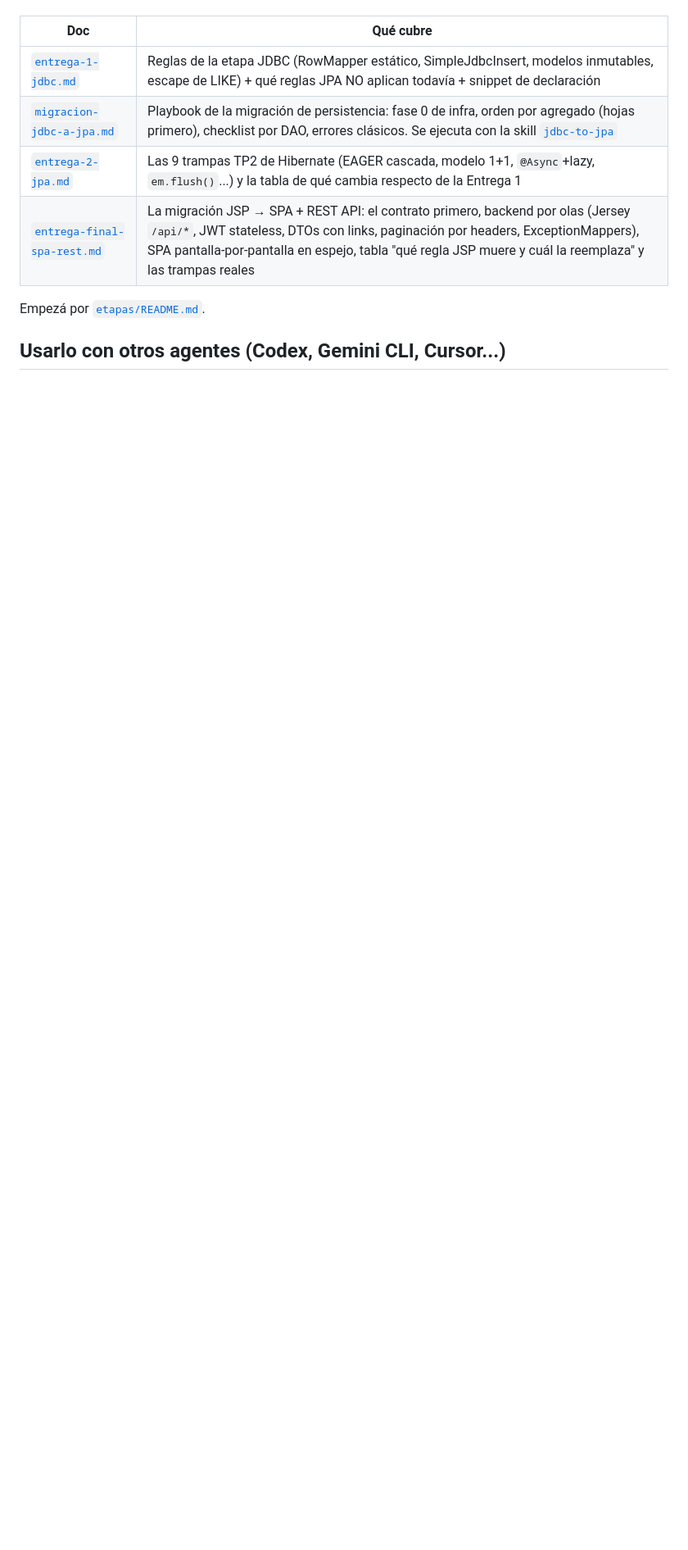
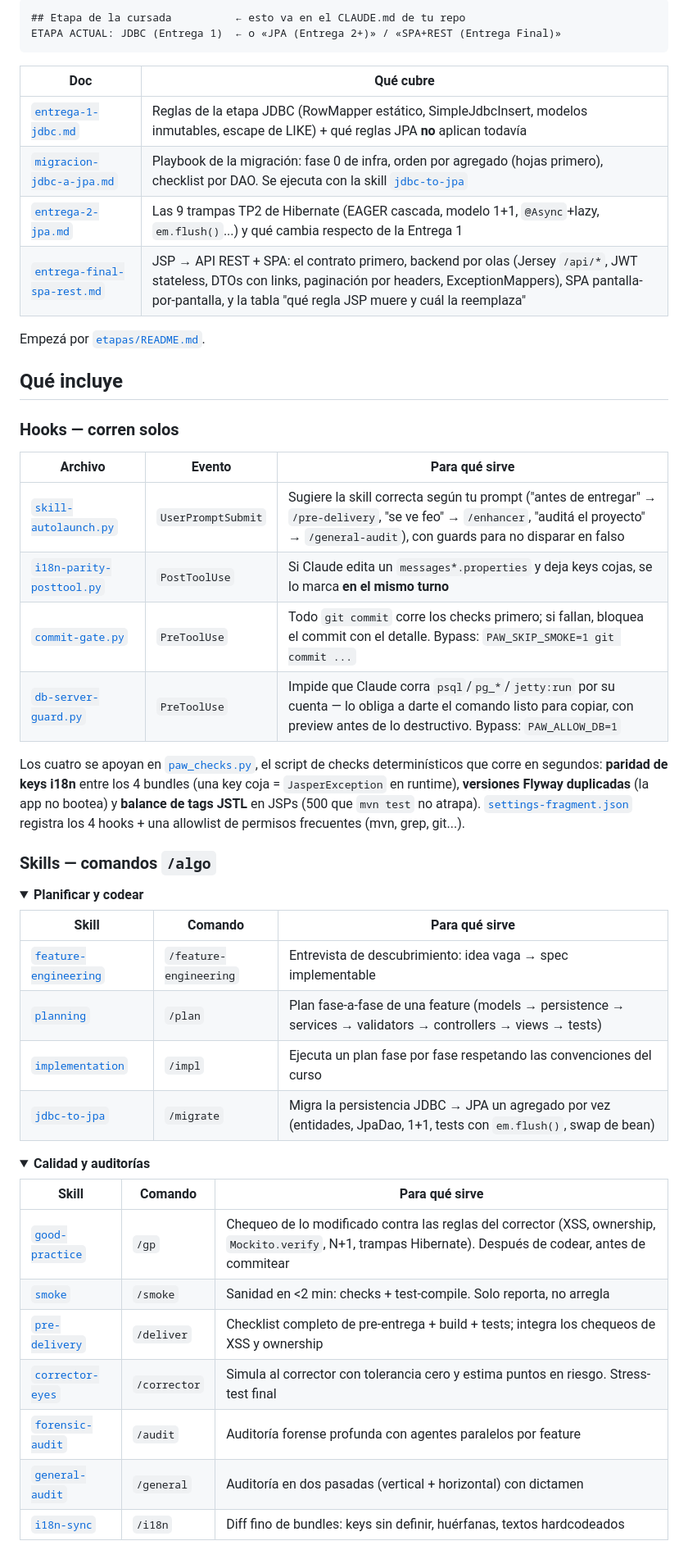
Before and after one commit to SebasCaules/PAW-AgenticCoding-Kit, a Markdown page: README.md, the part around one of its changes. Shown at 82% size. Drawn GitHub-style; blank space fills up the shorter version.

Commit message:
feat: update README.md — improve project description, add installation instructions, and enhance workflow details

````diff
--- a/README.md
+++ b/README.md
@@ -50,11 +137,59 @@ skills de planificación y auditoría calibran solas qué exigir.
+```markdown
+## Etapa de la cursada          ← esto va en el CLAUDE.md de tu repo
+ETAPA ACTUAL: JDBC (Entrega 1)  ← o «JPA (Entrega 2+)» / «SPA+REST (Entrega Final)»
+```
 
 | Doc | Qué cubre |
 |---|---|
-| [`entrega-1-jdbc.md`](etapas/entrega-1-jdbc.md) | Reglas de la etapa JDBC (RowMapper estático, SimpleJdbcInsert, modelos inmutables, escape de LIKE) + qué reglas JPA NO aplican todavía + snippet de declaración |
-| [`migracion-jdbc-a-jpa.md`](etapas/migracion-jdbc-a-jpa.md) | Playbook de la migración de persistencia: fase 0 de infra, orden por agregado (hojas primero), checklist por DAO, errores clásicos. Se ejecuta con la skill [`jdbc-to-jpa`](claude/skills/jdbc-to-jpa/SKILL.md) |
-| [`entrega-2-jpa.md`](etapas/entrega-2-jpa.md) | Las 9 trampas TP2 de Hibernate (EAGER cascada, modelo 1+1, `@Async`+lazy, `em.flush()`...) y la tabla de qué cambia respecto de la Entrega 1 |
-| [`entrega-final-spa-rest.md`](etapas/entrega-final-spa-rest.md) | La migración JSP → SPA + REST API: el contrato primero, backend por olas (Jersey `/api/*`, JWT stateless, DTOs con links, paginación por headers, ExceptionMappers), SPA pantalla-por-pantalla en espejo, tabla "qué regla JSP muere y cuál la reemplaza" y las trampas reales |
+| [`entrega-1-jdbc.md`](etapas/entrega-1-jdbc.md) | Reglas de la etapa JDBC (RowMapper estático, SimpleJdbcInsert, modelos inmutables, escape de LIKE) + qué reglas JPA **no** aplican todavía |
+| [`migracion-jdbc-a-jpa.md`](etapas/migracion-jdbc-a-jpa.md) | Playbook de la migración: fase 0 de infra, orden por agregado (hojas primero), checklist por DAO. Se ejecuta con la skill [`jdbc-to-jpa`](claude/skills/jdbc-to-jpa/SKILL.md) |
+| [`entrega-2-jpa.md`](etapas/entrega-2-jpa.md) | Las 9 trampas TP2 de Hibernate (EAGER cascada, modelo 1+1, `@Async`+lazy, `em.flush()`...) y qué cambia respecto de la Entrega 1 |
+| [`entrega-final-spa-rest.md`](etapas/entrega-final-spa-rest.md) | JSP → API REST + SPA: el contrato primero, backend por olas (Jersey `/api/*`, JWT stateless, DTOs con links, paginación por headers, ExceptionMappers), SPA pantalla-por-pantalla, y la tabla "qué regla JSP muere y cuál la reemplaza" |
 
 Empezá por [`etapas/README.md`](etapas/README.md).
 
-## Usarlo con otros agentes (Codex, Gemini CLI, Cursor...)
+## Qué incluye
+
+### Hooks — corren solos
+
+| Archivo | Evento | Para qué sirve |
+|---|---|---|
+| [`skill-autolaunch.py`](claude/hooks/skill-autolaunch.py) | `UserPromptSubmit` | Sugiere la skill correcta según tu prompt ("antes de entregar" → `/pre-delivery`, "se ve feo" → `/enhancer`, "auditá el proyecto" → `/general-audit`), con guards para no disparar en falso |
+| [`i18n-parity-posttool.py`](claude/hooks/i18n-parity-posttool.py) | `PostToolUse` | Si Claude edita un `messages*.properties` y deja keys cojas, se lo marca **en el mismo turno** |
+| [`commit-gate.py`](claude/hooks/commit-gate.py) | `PreToolUse` | Todo `git commit` corre los checks primero; si fallan, bloquea el commit con el detalle. Bypass: `PAW_SKIP_SMOKE=1 git commit ...` |
+| [`db-server-guard.py`](claude/hooks/db-server-guard.py) | `PreToolUse` | Impide que Claude corra `psql`/`pg_*`/`jetty:run` por su cuenta — lo obliga a darte el comando listo para copiar, con preview antes de lo destructivo. Bypass: `PAW_ALLOW_DB=1` |
+
+Los cuatro se apoyan en [`paw_checks.py`](claude/scripts/paw_checks.py), el script de checks
+determinísticos que corre en segundos: **paridad de keys i18n** entre los 4 bundles (una key
+coja = `JasperException` en runtime), **versiones Flyway duplicadas** (la app no bootea) y
+**balance de tags JSTL** en JSPs (500 que `mvn test` no atrapa).
+[`settings-fragment.json`](settings-fragment.json) registra los 4 hooks + una allowlist de
+permisos frecuentes (mvn, grep, git...).
+
+### Skills — comandos `/algo`
+
+<details open>
+<summary><strong>Planificar y codear</strong></summary>
+
+| Skill | Comando | Para qué sirve |
+|---|---|---|
+| [`feature-engineering`](claude/skills/feature-engineering/SKILL.md) | `/feature-engineering` | Entrevista de descubrimiento: idea vaga → spec implementable |
+| [`planning`](claude/skills/planning/SKILL.md) | `/plan` | Plan fase-a-fase de una feature (models → persistence → services → validators → controllers → views → tests) |
+| [`implementation`](claude/skills/implementation/SKILL.md) | `/impl` | Ejecuta un plan fase por fase respetando las convenciones del curso |
+| [`jdbc-to-jpa`](claude/skills/jdbc-to-jpa/SKILL.md) | `/migrate` | Migra la persistencia JDBC → JPA un agregado por vez (entidades, JpaDao, 1+1, tests con `em.flush()`, swap de bean) |
+</details>
+
+<details open>
+<summary><strong>Calidad y auditorías</strong></summary>
+
+| Skill | Comando | Para qué sirve |
+|---|---|---|
+| [`good-practice`](claude/skills/good-practice/SKILL.md) | `/gp` | Chequeo de lo modificado contra las reglas del corrector (XSS, ownership, `Mockito.verify`, N+1, trampas Hibernate). Después de codear, antes de commitear |
+| [`smoke`](claude/skills/smoke/SKILL.md) | `/smoke` | Sanidad en <2 min: checks + test-compile. Solo reporta, no arregla |
+| [`pre-delivery`](claude/skills/pre-delivery/SKILL.md) | `/deliver` | Checklist completo de pre-entrega + build + tests; integra los chequeos de XSS y ownership |
+| [`corrector-eyes`](claude/skills/corrector-eyes/SKILL.md) | `/corrector` | Simula al corrector con tolerancia cero y estima puntos en riesgo. Stress-test final |
+| [`forensic-audit`](claude/skills/forensic-audit/SKILL.md) | `/audit` | Auditoría forense profunda con agentes paralelos por feature |
+| [`general-audit`](claude/skills/general-audit/SKILL.md) | `/general` | Auditoría en dos pasadas (vertical + horizontal) con dictamen |
+| [`i18n-sync`](claude/skills/i18n-sync/SKILL.md) | `/i18n` | Diff fino de bundles: keys sin definir, huérfanas, textos hardcodeados |
+</details>
+
````
Also changed, not shown: other parts of README.md (+176 -80 lines).
